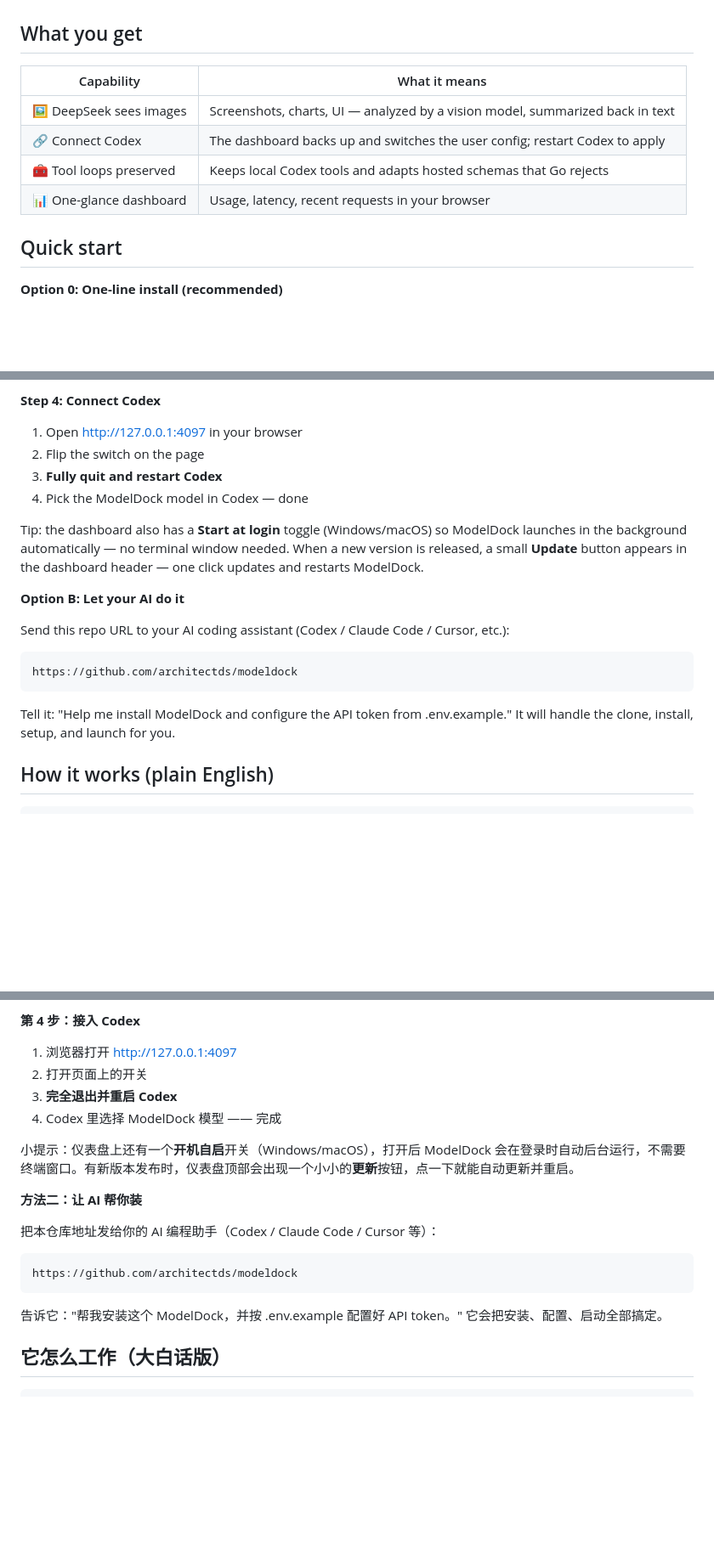
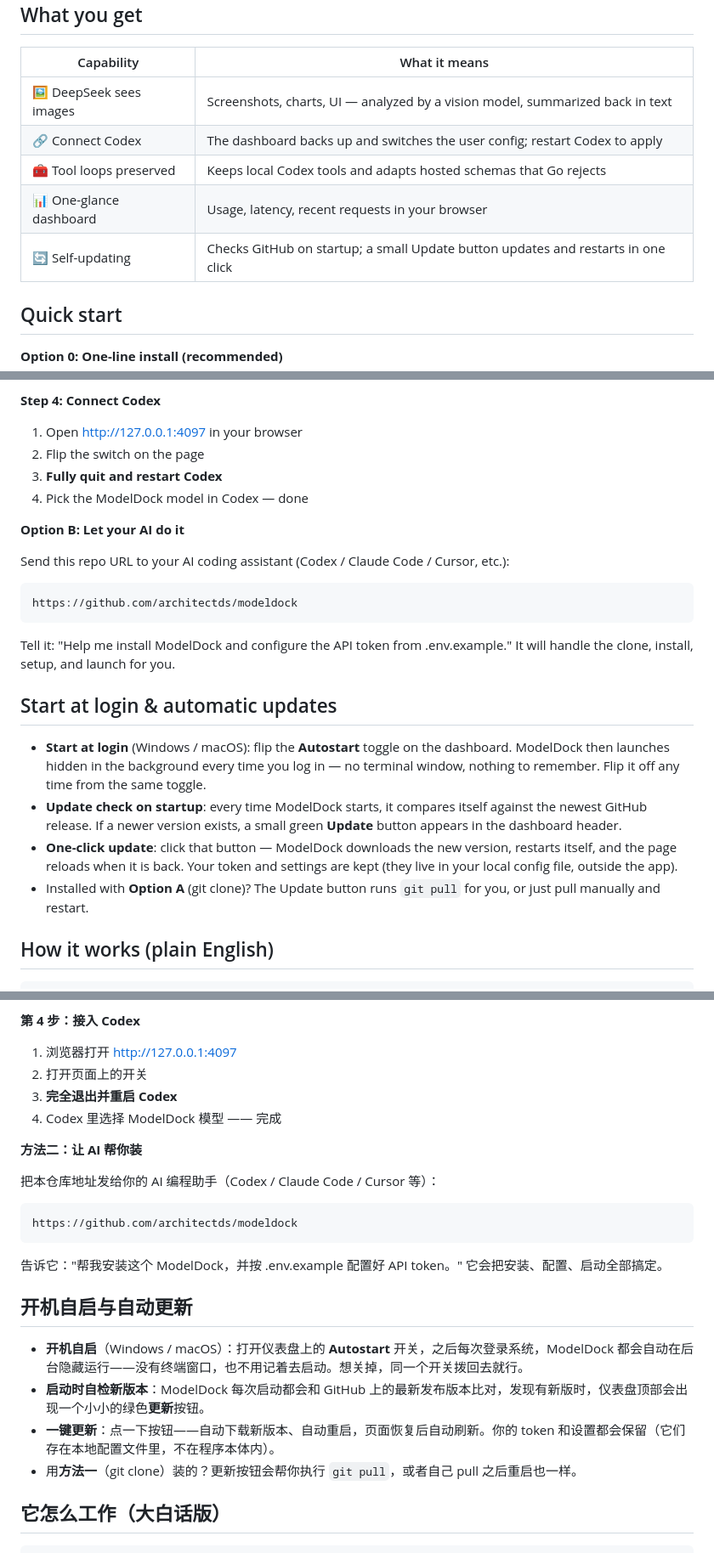
Before and after one commit to Bruce-Yii/modeldock, a Markdown page: README.md, 3 parts joined by grey strips. Shown at 85% size. GitHub-like rendering; blank space fills up the shorter version.

Commit message:
README: user-facing autostart & self-update section (en/zh/ja)
Promote the buried tips into a proper 'Start at login & automatic updates'
section per language: autostart toggle, startup release check, one-click
update flow (settings survive), git-checkout update path. Capability
tables gain a self-updating row.

Co-Authored-By: Claude Fable 5 <noreply@anthropic.com>

````diff
--- a/README.md
+++ b/README.md
@@ -30,6 +30,7 @@ ModelDock is a small local helper with two superpowers:
 | 🔗 Connect Codex | The dashboard backs up and switches the user config; restart Codex to apply |
 | 🧰 Tool loops preserved | Keeps local Codex tools and adapts hosted schemas that Go rejects |
 | 📊 One-glance dashboard | Usage, latency, recent requests in your browser |
+| 🔄 Self-updating | Checks GitHub on startup; a small Update button updates and restarts in one click |
 
 ## Quick start
 
@@ -100,11 +101,6 @@ On Windows, you can also run `powershell -ExecutionPolicy Bypass -File scripts/c
 3. **Fully quit and restart Codex**
 4. Pick the ModelDock model in Codex — done
 
-Tip: the dashboard also has a **Start at login** toggle (Windows/macOS) so ModelDock
-launches in the background automatically — no terminal window needed. When a new
-version is released, a small **Update** button appears in the dashboard header —
-one click updates and restarts ModelDock.
-
 **Option B: Let your AI do it**
 
 Send this repo URL to your AI coding assistant (Codex / Claude Code / Cursor, etc.):
@@ -114,6 +110,20 @@ https://github.com/architectds/modeldock
 ```
 
 Tell it: "Help me install ModelDock and configure the API token from .env.example." It will handle the clone, install, setup, and launch for you.
+
+## Start at login & automatic updates
+
+- **Start at login** (Windows / macOS): flip the **Autostart** toggle on the dashboard.
+  ModelDock then launches hidden in the background every time you log in — no terminal
+  window, nothing to remember. Flip it off any time from the same toggle.
+- **Update check on startup**: every time ModelDock starts, it compares itself against
+  the newest GitHub release. If a newer version exists, a small green **Update** button
+  appears in the dashboard header.
+- **One-click update**: click that button — ModelDock downloads the new version,
+  restarts itself, and the page reloads when it is back. Your token and settings are
+  kept (they live in your local config file, outside the app).
+- Installed with **Option A** (git clone)? The Update button runs `git pull` for you,
+  or just pull manually and restart.
 
 ## How it works (plain English)
 
@@ -212,8 +223,6 @@ Windows 用户也可以运行 `powershell -ExecutionPolicy Bypass -File scripts/
 3. **完全退出并重启 Codex**
 4. Codex 里选择 ModelDock 模型 —— 完成
 
-小提示：仪表盘上还有一个**开机自启**开关（Windows/macOS），打开后 ModelDock 会在登录时自动后台运行，不需要终端窗口。有新版本发布时，仪表盘顶部会出现一个小小的**更新**按钮，点一下就能自动更新并重启。
-
 **方法二：让 AI 帮你装**
 
 把本仓库地址发给你的 AI 编程助手（Codex / Claude Code / Cursor 等）：
@@ -223,6 +232,13 @@ https://github.com/architectds/modeldock
 ```
 
 告诉它："帮我安装这个 ModelDock，并按 .env.example 配置好 API token。" 它会把安装、配置、启动全部搞定。
+
+## 开机自启与自动更新
+
+- **开机自启**（Windows / macOS）：打开仪表盘上的 **Autostart** 开关，之后每次登录系统，ModelDock 都会自动在后台隐藏运行——没有终端窗口，也不用记着去启动。想关掉，同一个开关拨回去就行。
+- **启动时自检新版本**：ModelDock 每次启动都会和 GitHub 上的最新发布版本比对，发现有新版时，仪表盘顶部会出现一个小小的绿色**更新**按钮。
+- **一键更新**：点一下按钮——自动下载新版本、自动重启，页面恢复后自动刷新。你的 token 和设置都会保留（它们存在本地配置文件里，不在程序本体内）。
+- 用**方法一**（git clone）装的？更新按钮会帮你执行 `git pull`，或者自己 pull 之后重启也一样。
 
 ## 它怎么工作（大白话版）
 
````
Also changed, not shown: other parts of README.md (+9 -2 lines).
